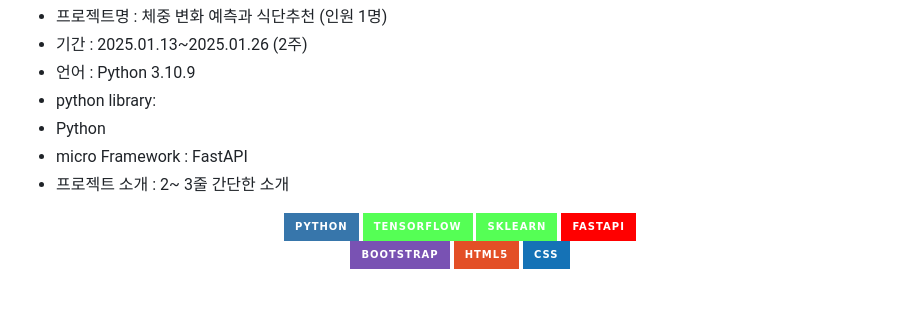
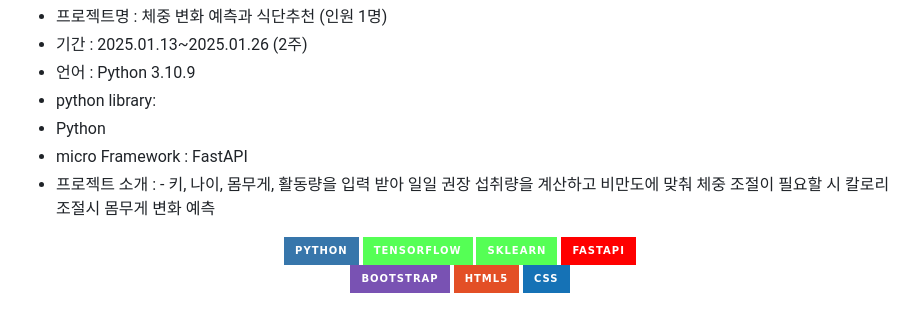
Before and after one commit to ssoom98/personal_project, a Markdown page: README.md, the part around the change. GitHub-like rendering; badges without logos.

```diff
--- a/README.md
+++ b/README.md
@@ -8,7 +8,8 @@
 - python library:
 - Python
 - micro Framework : FastAPI
-- 프로젝트 소개 : 2~ 3줄 간단한 소개
+- 프로젝트 소개 : -	키, 나이, 몸무게, 활동량을 입력 받아 일일 권장 섭취량을 계산하고
+                   비만도에 맞춰 체중 조절이 필요할 시 칼로리 조절시 몸무게 변화 예측
 
 <div align=center>
   <img src="https://img.shields.io/badge/python-3776AB?style=for-the-badge&logo=python&logoColor=white">
```
